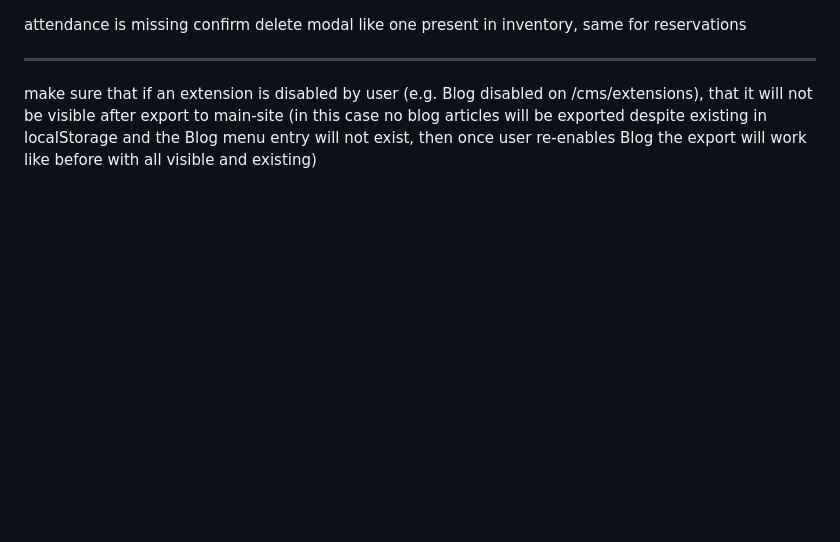
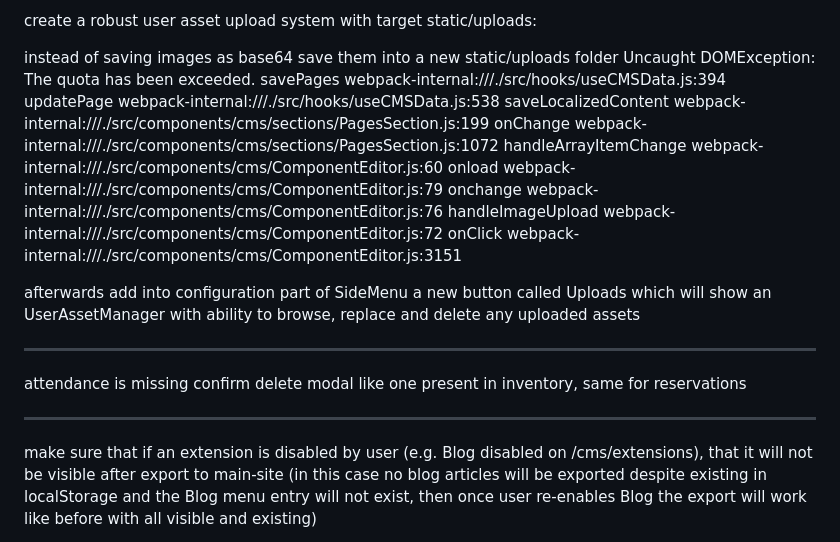
Before and after one commit to iairu/tables-cms-ssg, a Markdown page: PLANNED.md, the part around the change. Rendered like a GitHub page; blank space fills up the shorter version.

```diff
--- a/PLANNED.md
+++ b/PLANNED.md
@@ -1,3 +1,20 @@
+create a robust user asset upload system with target static/uploads:
+
+instead of saving images as base64 save them into a new static/uploads folder
+Uncaught DOMException: The quota has been exceeded.
+    savePages webpack-internal:///./src/hooks/useCMSData.js:394
+    updatePage webpack-internal:///./src/hooks/useCMSData.js:538
+    saveLocalizedContent webpack-internal:///./src/components/cms/sections/PagesSection.js:199
+    onChange webpack-internal:///./src/components/cms/sections/PagesSection.js:1072
+    handleArrayItemChange webpack-internal:///./src/components/cms/ComponentEditor.js:60
+    onload webpack-internal:///./src/components/cms/ComponentEditor.js:79
+    onchange webpack-internal:///./src/components/cms/ComponentEditor.js:76
+    handleImageUpload webpack-internal:///./src/components/cms/ComponentEditor.js:72
+    onClick webpack-internal:///./src/components/cms/ComponentEditor.js:3151
+
+afterwards add into configuration part of SideMenu a new button called Uploads which will show an UserAssetManager with ability to browse, replace and delete any uploaded assets
+
+---
 
 attendance is missing confirm delete modal like one present in inventory, same for reservations
 
```
Also changed, not shown: README.md (+4 -2 lines), static/assets/tables-feature-highlight-banner.png (added), 1 other file.
